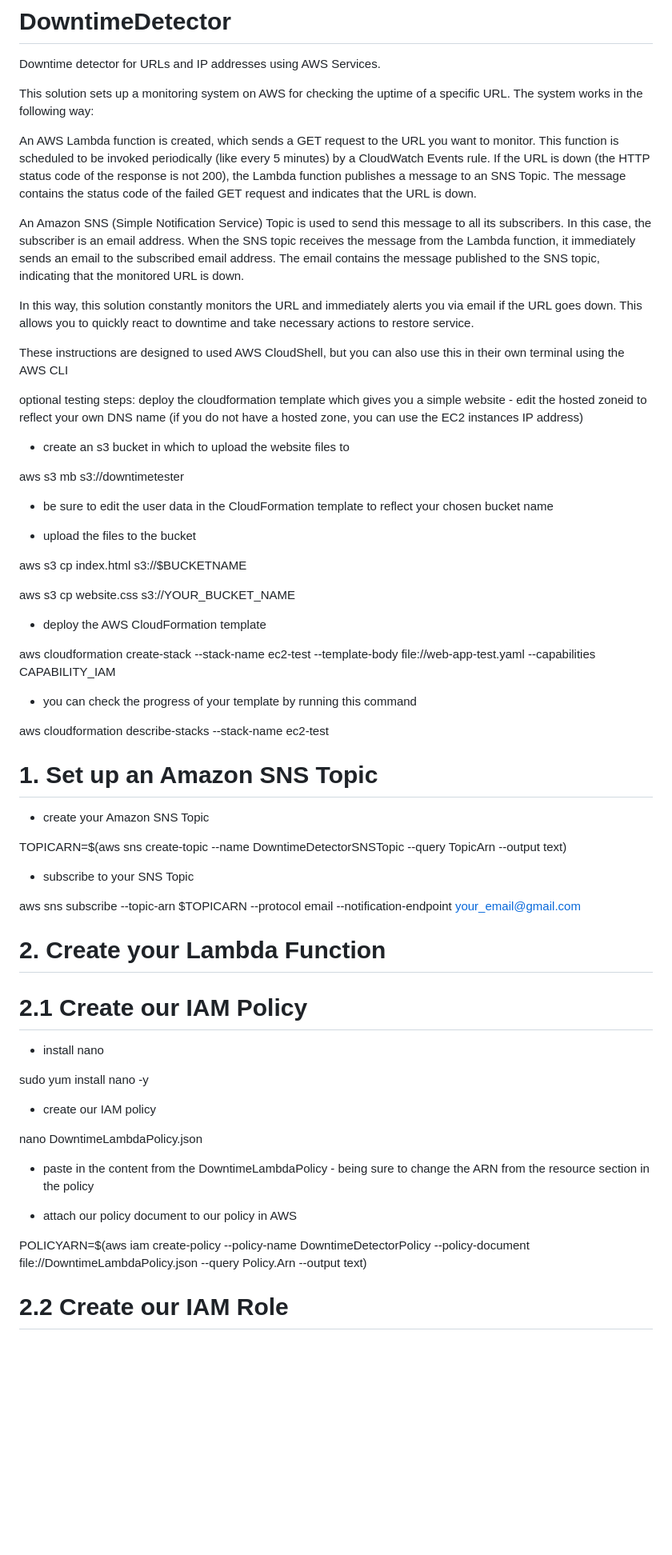
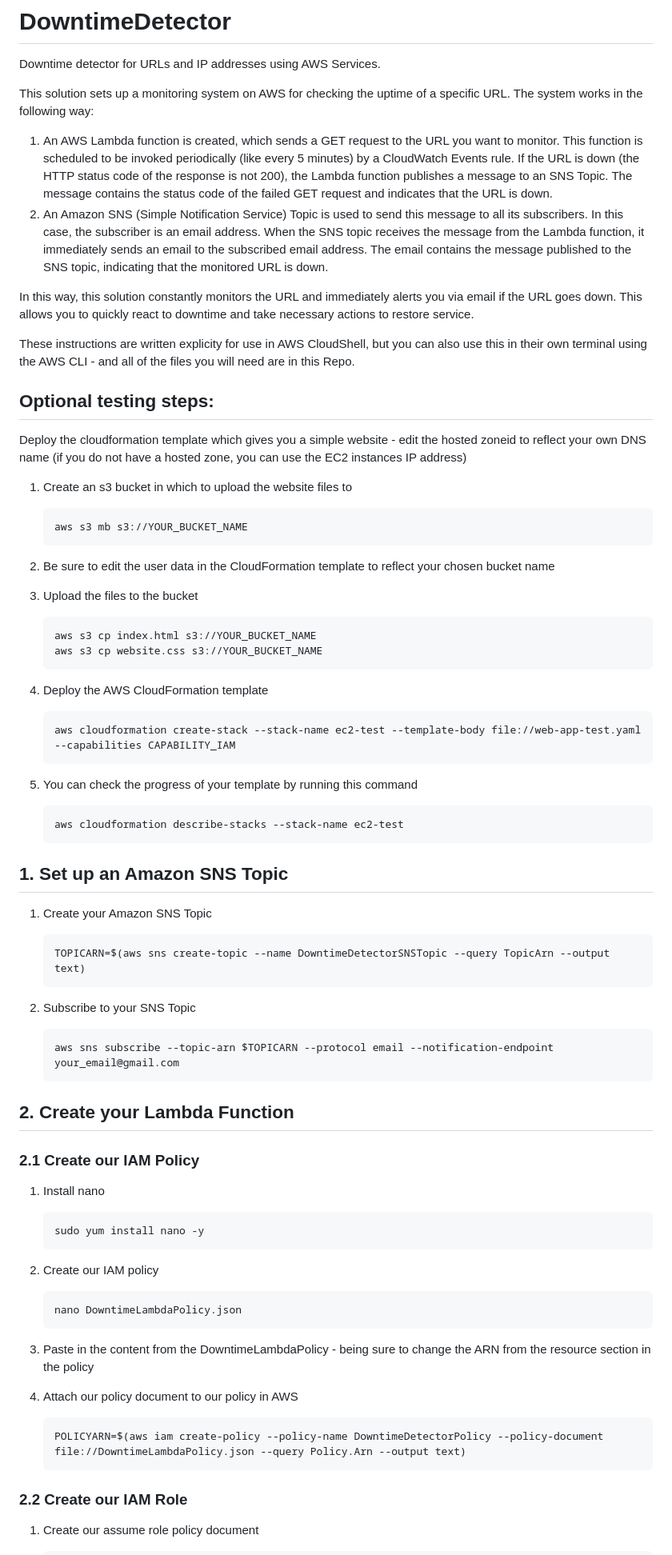
Before and after one commit to jacklavelle286/DowntimeDetector, a Markdown page: README.md, the part around the change printed below. Shown: that part at 80% size. Rendered like a GitHub page; blank space fills up the shorter version.

````diff
--- a/README.md
+++ b/README.md
@@ -3,63 +3,82 @@ Downtime detector for URLs and IP addresses using AWS Services.
 
 This solution sets up a monitoring system on AWS for checking the uptime of a specific URL. The system works in the following way:
 
-An AWS Lambda function is created, which sends a GET request to the URL you want to monitor. This function is scheduled to be invoked periodically (like every 5 minutes) by a CloudWatch Events rule. If the URL is down (the HTTP status code of the response is not 200), the Lambda function publishes a message to an SNS Topic. The message contains the status code of the failed GET request and indicates that the URL is down.
-
-An Amazon SNS (Simple Notification Service) Topic is used to send this message to all its subscribers. In this case, the subscriber is an email address. When the SNS topic receives the message from the Lambda function, it immediately sends an email to the subscribed email address. The email contains the message published to the SNS topic, indicating that the monitored URL is down.
+1. An AWS Lambda function is created, which sends a GET request to the URL you want to monitor. This function is scheduled to be invoked periodically (like every 5 minutes) by a CloudWatch Events rule. If the URL is down (the HTTP status code of the response is not 200), the Lambda function publishes a message to an SNS Topic. The message contains the status code of the failed GET request and indicates that the URL is down.
+2. An Amazon SNS (Simple Notification Service) Topic is used to send this message to all its subscribers. In this case, the subscriber is an email address. When the SNS topic receives the message from the Lambda function, it immediately sends an email to the subscribed email address. The email contains the message published to the SNS topic, indicating that the monitored URL is down.
 
 In this way, this solution constantly monitors the URL and immediately alerts you via email if the URL goes down. This allows you to quickly react to downtime and take necessary actions to restore service.
 
-These instructions are designed to used AWS CloudShell, but you can also use this in their own terminal using the AWS CLI
+These instructions are written explicity for use in AWS CloudShell, but you can also use this in their own terminal using the AWS CLI - and all of the files you will need are in this Repo.
 
-optional testing steps: deploy the cloudformation template which gives you a simple website - edit the hosted zoneid to reflect your own DNS name (if you do not have a hosted zone, you can use the EC2 instances IP address)
+## Optional testing steps:
+Deploy the cloudformation template which gives you a simple website - edit the hosted zoneid to reflect your own DNS name (if you do not have a hosted zone, you can use the EC2 instances IP address)
 
-- create an s3 bucket in which to upload the website files to
+1. Create an s3 bucket in which to upload the website files to
 
-aws s3 mb s3://downtimetester
+    ```bash
+    aws s3 mb s3://YOUR_BUCKET_NAME
+    ```
 
-- be sure to edit the user data in the CloudFormation template to reflect your chosen bucket name
+2. Be sure to edit the user data in the CloudFormation template to reflect your chosen bucket name
 
-- upload the files to the bucket
+3. Upload the files to the bucket
 
-aws s3 cp index.html s3://$BUCKETNAME
+    ```bash
+    aws s3 cp index.html s3://YOUR_BUCKET_NAME
+    aws s3 cp website.css s3://YOUR_BUCKET_NAME
+    ```
 
-aws s3 cp website.css s3://YOUR_BUCKET_NAME
+4. Deploy the AWS CloudFormation template
 
-- deploy the AWS CloudFormation template
+    ```bash
+    aws cloudformation create-stack --stack-name ec2-test --template-body file://web-app-test.yaml --capabilities CAPABILITY_IAM
+    ```
 
-aws cloudformation create-stack --stack-name ec2-test --template-body file://web-app-test.yaml --capabilities CAPABILITY_IAM
+5. You can check the progress of your template by running this command
 
-- you can check the progress of your template by running this command
+    ```bash
+    aws cloudformation describe-stacks --stack-name ec2-test
+    ```
 
-aws cloudformation describe-stacks --stack-name ec2-test
+## 1. Set up an Amazon SNS Topic
 
-# 1. Set up an Amazon SNS Topic
+1. Create your Amazon SNS Topic
 
-- create your Amazon SNS Topic
+    ```bash
+    TOPICARN=$(aws sns create-topic --name DowntimeDetectorSNSTopic --query TopicArn --output text)
+    ```
 
-TOPICARN=$(aws sns create-topic --name DowntimeDetectorSNSTopic --query TopicArn --output text)
+2. Subscribe to your SNS Topic
 
-- subscribe to your SNS Topic
+    ```bash
+    aws sns subscribe --topic-arn $TOPICARN --protocol email --notification-endpoint your_email@gmail.com
+    ```
 
-aws sns subscribe --topic-arn $TOPICARN --protocol email --notification-endpoint your_email@gmail.com
+## 2. Create your Lambda Function
 
-# 2. Create your Lambda Function
+### 2.1 Create our IAM Policy
 
-# 2.1 Create our IAM Policy
+1. Install nano
 
-- install nano
+    ```bash
+    sudo yum install nano -y
+    ```
 
-sudo yum install nano -y
+2. Create our IAM policy
 
-- create our IAM policy
+    ```bash
+    nano DowntimeLambdaPolicy.json
+    ```
 
-nano DowntimeLambdaPolicy.json
+3. Paste in the content from the DowntimeLambdaPolicy - being sure to change the ARN from the resource section in the policy
 
-- paste in the content from the DowntimeLambdaPolicy - being sure to change the ARN from the resource section in the policy
+4. Attach our policy document to our policy in AWS
 
-- attach our policy document to our policy in AWS
+    ```bash
+    POLICYARN=$(aws iam create-policy --policy-name DowntimeDetectorPolicy --policy-document file://DowntimeLambdaPolicy.json --query Policy.Arn --output text)
+    ```
 
-POLICYARN=$(aws iam create-policy --policy-name DowntimeDetectorPolicy --policy-document file://DowntimeLambdaPolicy.json --query Policy.Arn --output text)
+### 2.2 Create our IAM Role
 
-# 2.2 Create our IAM Role
+1. Create our assume role policy document
 
````
Also changed, not shown: other parts of README.md (+54 -44 lines).
